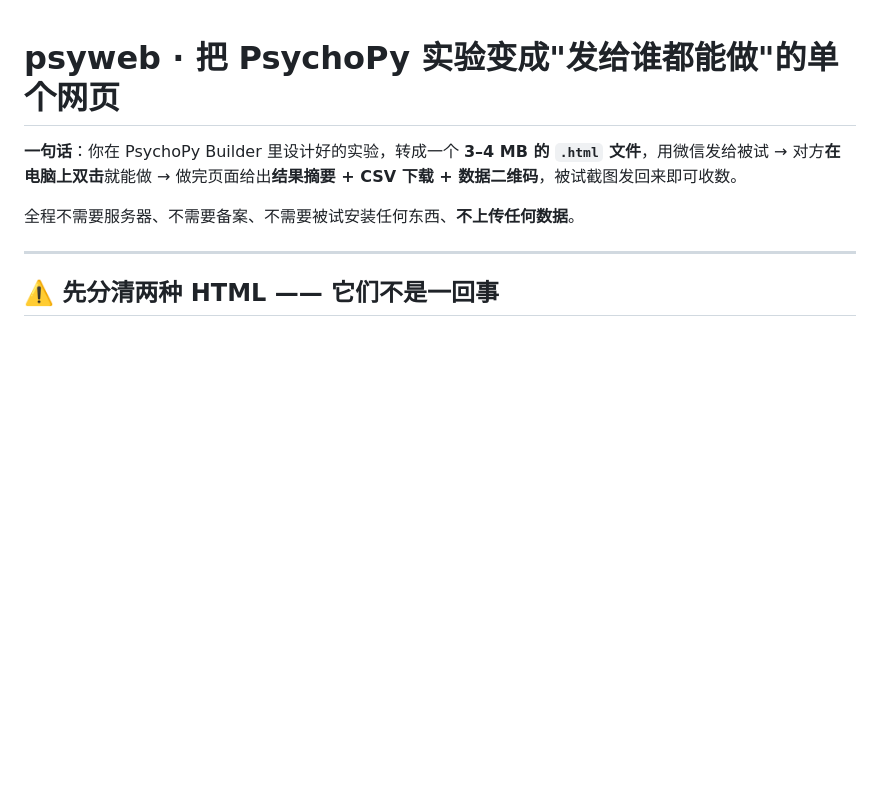
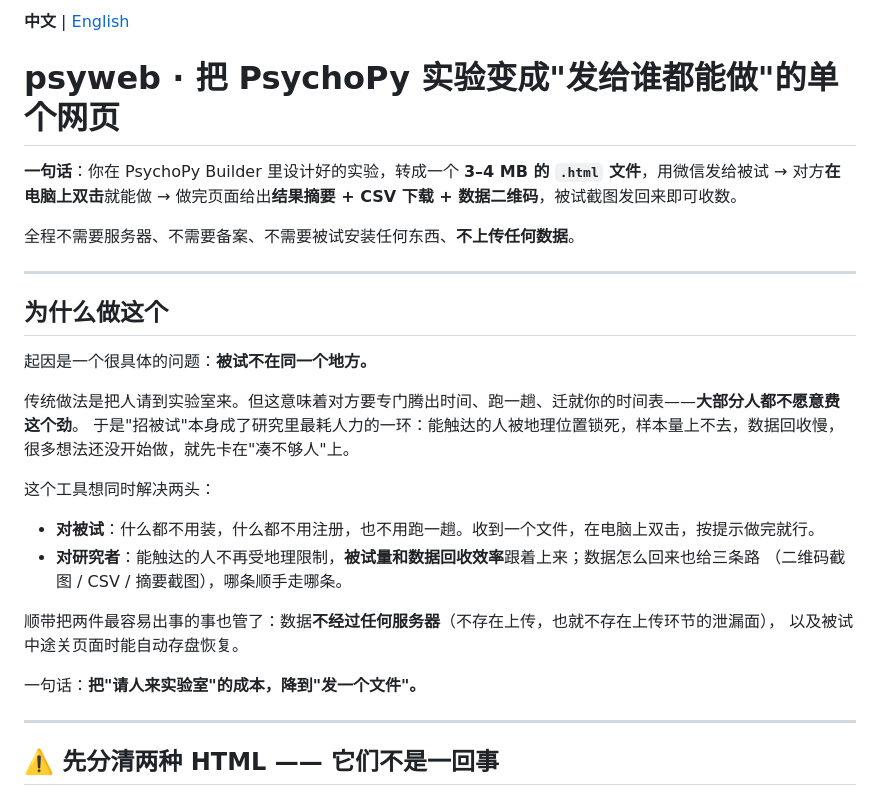
Before and after one commit to yyymzzz/psyweb-toolkit, a Markdown page: README.md, the part around the change. Rendered like a GitHub page; blank space fills up the shorter version.

```diff
--- a/README.md
+++ b/README.md
@@ -1,8 +1,31 @@
+**中文** | [English](README.en.md)
+
 # psyweb · 把 PsychoPy 实验变成"发给谁都能做"的单个网页
 
 **一句话**：你在 PsychoPy Builder 里设计好的实验，转成一个 **3–4 MB 的 `.html` 文件**，用微信发给被试 → 对方**在电脑上双击**就能做 → 做完页面给出**结果摘要 + CSV 下载 + 数据二维码**，被试截图发回来即可收数。
 
 全程不需要服务器、不需要备案、不需要被试安装任何东西、**不上传任何数据**。
+
+---
+
+## 为什么做这个
+
+起因是一个很具体的问题：**被试不在同一个地方。**
+
+传统做法是把人请到实验室来。但这意味着对方要专门腾出时间、跑一趟、迁就你的时间表——**大部分人都不愿意费这个劲**。
+于是"招被试"本身成了研究里最耗人力的一环：能触达的人被地理位置锁死，样本量上不去，数据回收慢，
+很多想法还没开始做，就先卡在"凑不够人"上。
+
+这个工具想同时解决两头：
+
+- **对被试**：什么都不用装，什么都不用注册，也不用跑一趟。收到一个文件，在电脑上双击，按提示做完就行。
+- **对研究者**：能触达的人不再受地理限制，**被试量和数据回收效率**跟着上来；数据怎么回来也给三条路
+  （二维码截图 / CSV / 摘要截图），哪条顺手走哪条。
+
+顺带把两件最容易出事的事也管了：数据**不经过任何服务器**（不存在上传，也就不存在上传环节的泄漏面），
+以及被试中途关页面时能自动存盘恢复。
+
+一句话：**把"请人来实验室"的成本，降到"发一个文件"。**
 
 ---
 
```
Also changed, not shown: README.en.md (added, +151 -0 lines).
